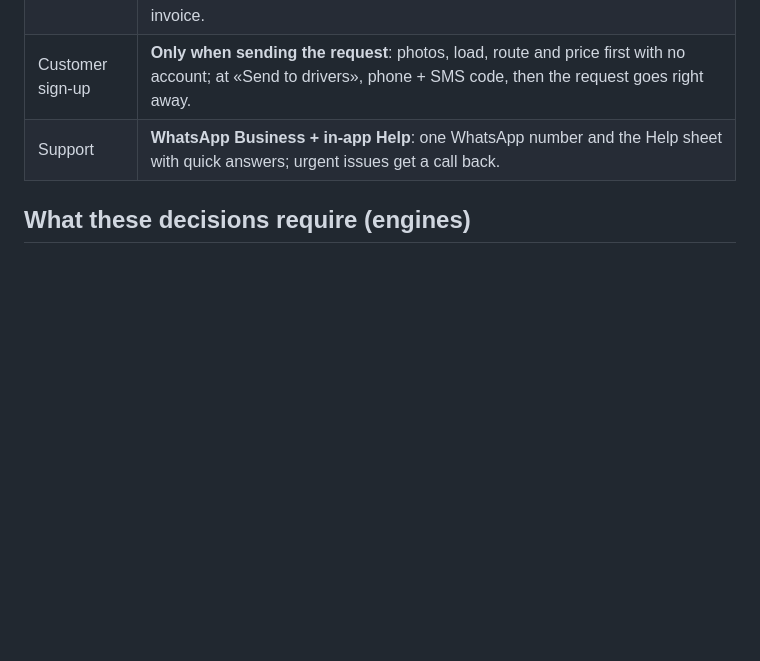
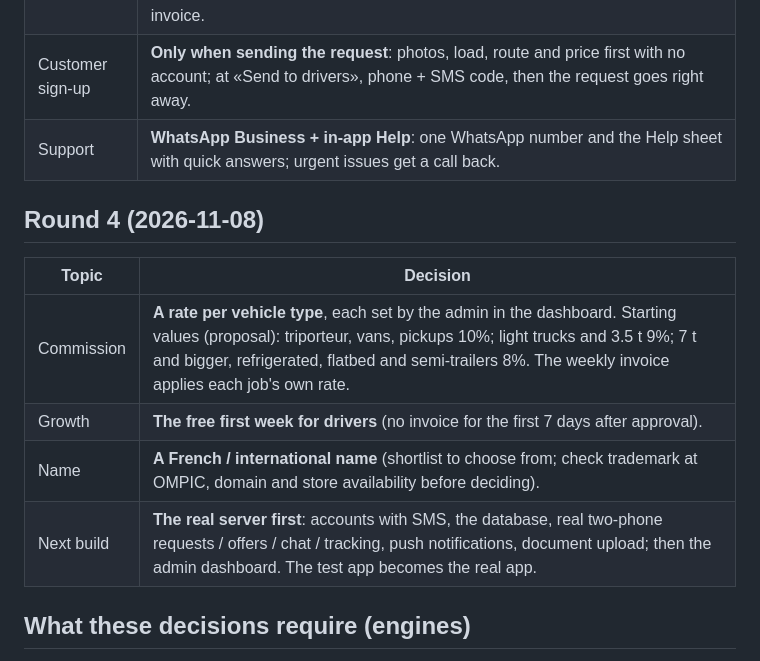
Before and after one commit to noureddinesabr/My-APP, a Markdown page: docs/BUSINESS.md, the part around the change. GitHub-like rendering; blank space fills up the shorter version.

Commit message:
Docs: business decisions, round 4 [skip ci]
Co-Authored-By: Claude Opus 5.5 <noreply@anthropic.com>
Claude-Session: https://claude.ai/code/session_01JyEKsEuvZoVxMG23tzug1a

```diff
--- a/docs/BUSINESS.md
+++ b/docs/BUSINESS.md
@@ -29,6 +29,15 @@ The owner's answers, recorded as they are taken. They override older notes in `P
 | Customer sign-up | **Only when sending the request**: photos, load, route and price first with no account; at «Send to drivers», phone + SMS code, then the request goes right away. |
 | Support | **WhatsApp Business + in-app Help**: one WhatsApp number and the Help sheet with quick answers; urgent issues get a call back. |
 
+## Round 4 (2026-11-08)
+
+| Topic | Decision |
+|---|---|
+| Commission | **A rate per vehicle type**, each set by the admin in the dashboard. Starting values (proposal): triporteur, vans, pickups 10%; light trucks and 3.5 t 9%; 7 t and bigger, refrigerated, flatbed and semi-trailers 8%. The weekly invoice applies each job's own rate. |
+| Growth | **The free first week for drivers** (no invoice for the first 7 days after approval). |
+| Name | **A French / international name** (shortlist to choose from; check trademark at OMPIC, domain and store availability before deciding). |
+| Next build | **The real server first**: accounts with SMS, the database, real two-phone requests / offers / chat / tracking, push notifications, document upload; then the admin dashboard. The test app becomes the real app. |
+
 ## What these decisions require (engines)
 
 - **Weekly invoice engine:** a ledger of each completed job's commission per driver; every Monday at 00:00 an invoice per driver (week, jobs, total, due date, bank details and payment reference); payment confirmed by the admin (bank transfer / CashPlus / Wafacash receipt), later automatic; reminders before and after the due date; overdue: reminders for 2 weeks, then new offers paused until paid (round 2), admin can grant a delay. The first 7 days after approval are free (no invoice).
```
